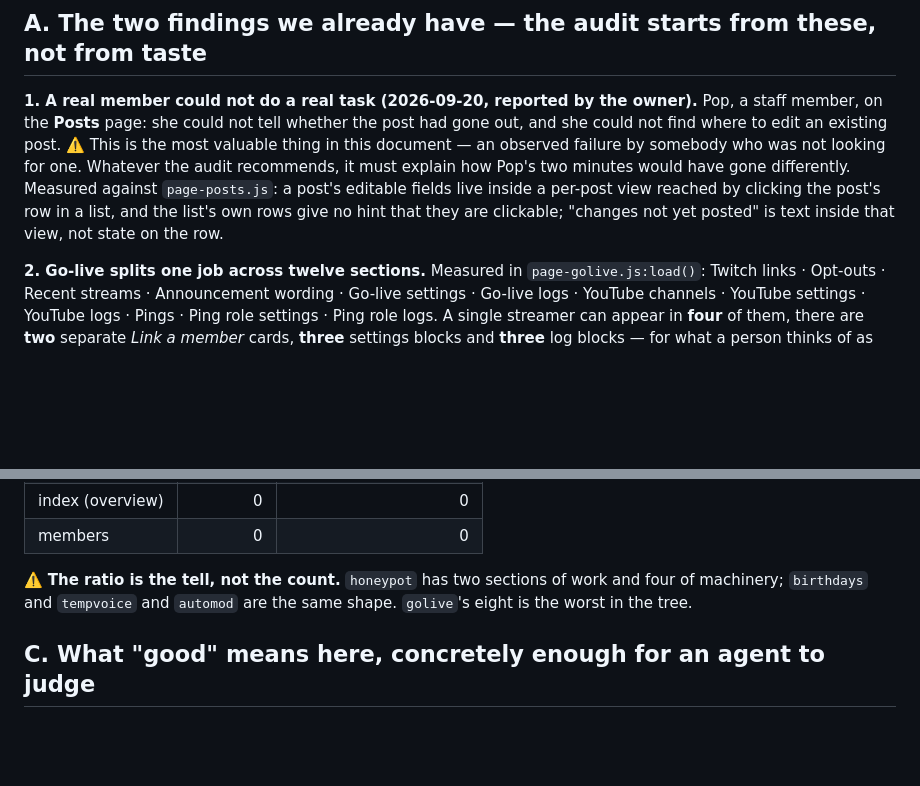
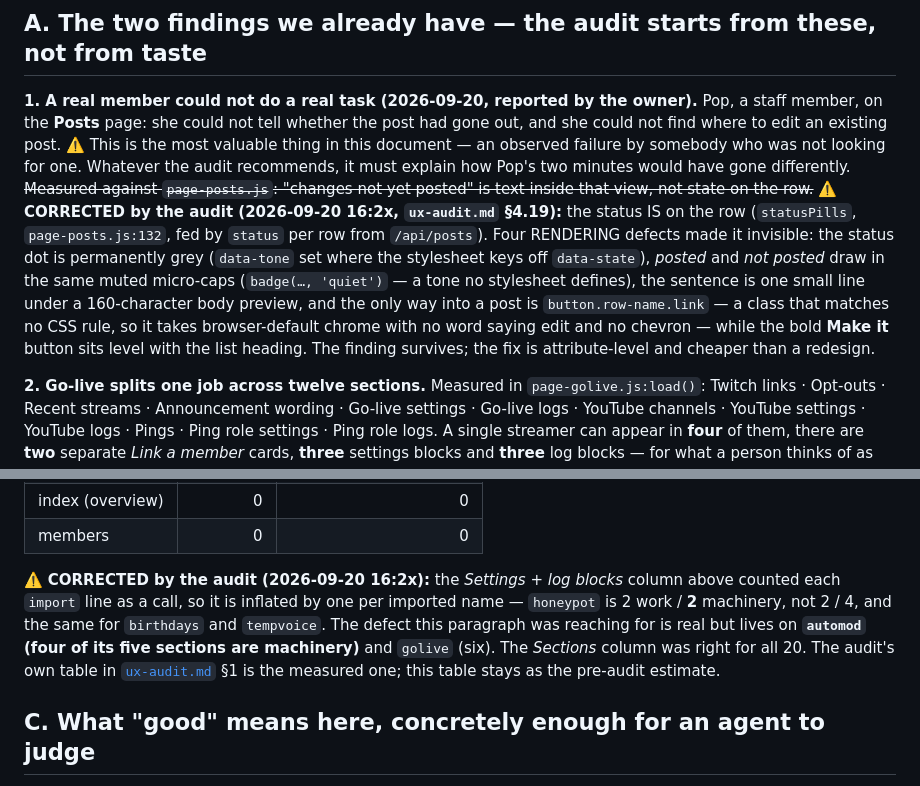
Before and after one commit to skymitch9/black-bloc, a Markdown page: docs/info/ux-audit-design.md, 2 parts joined by grey strips. GitHub-like rendering; blank space fills up the shorter version.

Commit message:
UX audit landed: the brief's two measurement errors corrected in place (machinery column, Pop's row status); TODO + index
Co-Authored-By: Claude Fable 5.1 <noreply@anthropic.com>
Claude-Session: https://claude.ai/code/session_012h17huSg5MJ7YfX9ufW9Pe

```diff
--- a/docs/info/ux-audit-design.md
+++ b/docs/info/ux-audit-design.md
@@ -31,9 +31,15 @@ how many separate places a person has to visit to do one thing.** This is the st
 on the **Posts** page: she could not tell whether the post had gone out, and she could not find where
 to edit an existing post. ⚠️ This is the most valuable thing in this document — an observed failure by
 somebody who was not looking for one. Whatever the audit recommends, it must explain how Pop's two
-minutes would have gone differently. Measured against `page-posts.js`: a post's editable fields live
-inside a per-post view reached by clicking the post's row in a list, and the list's own rows give no
-hint that they are clickable; "changes not yet posted" is text inside that view, not state on the row.
+minutes would have gone differently. ~~Measured against `page-posts.js`: "changes not yet posted" is text inside that view, not state on the row.~~
+⚠️ **CORRECTED by the audit (2026-09-20 16:2x, `ux-audit.md` §4.19):** the status IS on the row (`statusPills`,
+`page-posts.js:132`, fed by `status` per row from `/api/posts`). Four RENDERING defects made it invisible: the
+status dot is permanently grey (`data-tone` set where the stylesheet keys off `data-state`), *posted* and *not posted*
+draw in the same muted micro-caps (`badge(…, 'quiet')` — a tone no stylesheet defines), the sentence is one small
+line under a 160-character body preview, and the only way into a post is `button.row-name.link` — a class that
+matches no CSS rule, so it takes browser-default chrome with no word saying edit and no chevron — while the bold
+**Make it** button sits level with the list heading. The finding survives; the fix is attribute-level and cheaper
+than a redesign.
 
 **2. Go-live splits one job across twelve sections.** Measured in `page-golive.js:load()`: Twitch links ·
 Opt-outs · Recent streams · Announcement wording · Go-live settings · Go-live logs · YouTube channels ·
@@ -78,8 +84,11 @@ pages against, not as a design already approved.**
 | index (overview) | 0 | 0 |
 | members | 0 | 0 |
 
-⚠️ **The ratio is the tell, not the count.** `honeypot` has two sections of work and four of machinery;
-`birthdays` and `tempvoice` and `automod` are the same shape. `golive`'s eight is the worst in the tree.
+⚠️ **CORRECTED by the audit (2026-09-20 16:2x):** the *Settings + log blocks* column above counted each `import`
+line as a call, so it is inflated by one per imported name — `honeypot` is 2 work / **2** machinery, not 2 / 4, and the
+same for `birthdays` and `tempvoice`. The defect this paragraph was reaching for is real but lives on **`automod`
+(four of its five sections are machinery)** and `golive` (six). The *Sections* column was right for all 20. The
+audit's own table in [`ux-audit.md`](ux-audit.md) §1 is the measured one; this table stays as the pre-audit estimate.
 
 ## C. What "good" means here, concretely enough for an agent to judge
 
```
Also changed, not shown: docs/TODO.md (+1 -1 lines), docs/info/README.md (+1 -0 lines).
